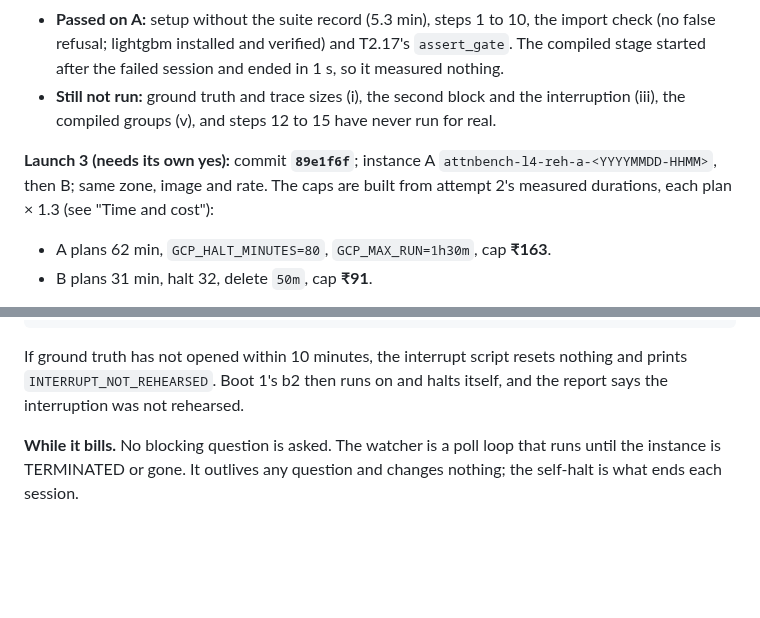
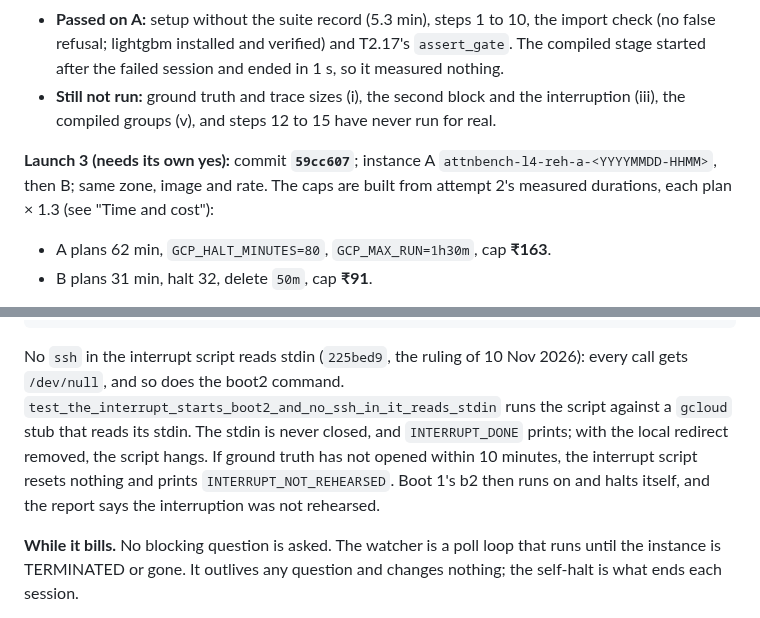
Before and after one commit to mehul24d/attnbench-research, a Markdown page: docs/launch_cards/t61_rehearsal_l4.md, 2 parts joined by grey strips. GitHub-like rendering; blank space fills up the shorter version.

````diff
--- a/docs/launch_cards/t61_rehearsal_l4.md
+++ b/docs/launch_cards/t61_rehearsal_l4.md
@@ -42,7 +42,7 @@ Instance A `attnbench-l4-reh-a-20261110-0446` ran on the researcher's second yes
 - **Passed on A:** setup without the suite record (5.3 min), steps 1 to 10, the import check (no false refusal; lightgbm installed and verified) and T2.17's `assert_gate`. The compiled stage started after the failed session and ended in 1 s, so it measured nothing.
 - **Still not run:** ground truth and trace sizes (i), the second block and the interruption (iii), the compiled groups (v), and steps 12 to 15 have never run for real.
 
-**Launch 3 (needs its own yes):** commit **`89e1f6f`**; instance A `attnbench-l4-reh-a-<YYYYMMDD-HHMM>`, then B; same zone, image and rate. The caps are built from attempt 2's measured durations, each plan × 1.3 (see "Time and cost"):
+**Launch 3 (needs its own yes):** commit **`59cc607`**; instance A `attnbench-l4-reh-a-<YYYYMMDD-HHMM>`, then B; same zone, image and rate. The caps are built from attempt 2's measured durations, each plan × 1.3 (see "Time and cost"):
 - A plans 62 min, `GCP_HALT_MINUTES=80`, `GCP_MAX_RUN=1h30m`, cap **₹163**.
 - B plans 31 min, halt 32, delete `50m`, cap **₹91**.
 
@@ -196,7 +196,7 @@ bash scripts/gcp_teardown_session.sh "$B" "$ZONE" "$Y"
 bash scripts/gcp_cleanup_check.sh
 ```
 
-If ground truth has not opened within 10 minutes, the interrupt script resets nothing and prints `INTERRUPT_NOT_REHEARSED`. Boot 1's b2 then runs on and halts itself, and the report says the interruption was not rehearsed.
+No `ssh` in the interrupt script reads stdin (`225bed9`, the ruling of 10 Nov 2026): every call gets `/dev/null`, and so does the boot2 command. `test_the_interrupt_starts_boot2_and_no_ssh_in_it_reads_stdin` runs the script against a `gcloud` stub that reads its stdin. The stdin is never closed, and `INTERRUPT_DONE` prints; with the local redirect removed, the script hangs. If ground truth has not opened within 10 minutes, the interrupt script resets nothing and prints `INTERRUPT_NOT_REHEARSED`. Boot 1's b2 then runs on and halts itself, and the report says the interruption was not rehearsed.
 
 **While it bills.** No blocking question is asked. The watcher is a poll loop that runs until the instance is TERMINATED or gone. It outlives any question and changes nothing; the self-halt is what ends each session.
 
````
Also changed, not shown: other parts of docs/launch_cards/t61_rehearsal_l4.md (+4 -4 lines), docs/gpu_suite_failures_20261110.md (+2 -0 lines), docs/permission_log.md (+2 -0 lines).
